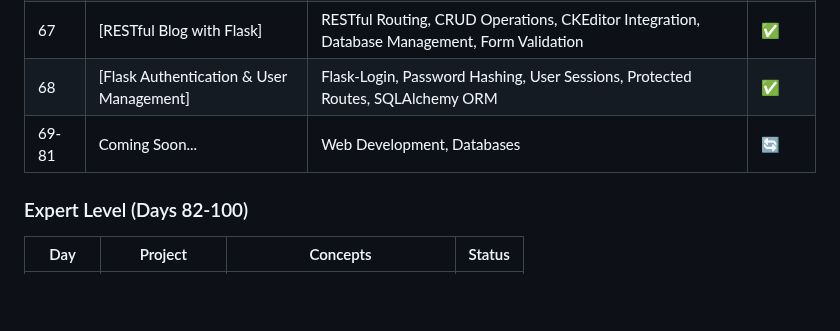
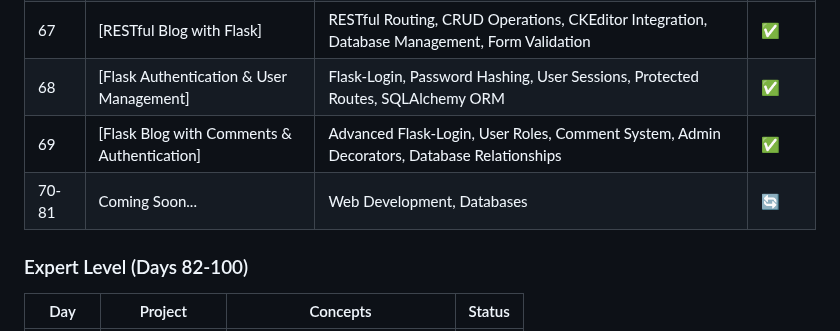
Before and after one commit to sriramch163/100-Days-Of-Python-BootCamp-Udemy, a Markdown page: README.md, the part around one of its changes. Drawn GitHub-style; blank space fills up the shorter version.

```diff
--- a/README.md
+++ b/README.md
@@ -103,7 +103,8 @@ This repository follows the "100 Days of Code - The Complete Python Pro Bootcamp
 | 66 | [Cafe & WiFi REST API] | REST API Development, HTTP Methods, SQLAlchemy ORM, API Authentication, Postman Testing | ✅ |
 | 67 | [RESTful Blog with Flask] | RESTful Routing, CRUD Operations, CKEditor Integration, Database Management, Form Validation | ✅ |
 | 68 | [Flask Authentication & User Management] | Flask-Login, Password Hashing, User Sessions, Protected Routes, SQLAlchemy ORM | ✅ |
-| 69-81 | Coming Soon... | Web Development, Databases | 🔄 |
+| 69 | [Flask Blog with Comments & Authentication] | Advanced Flask-Login, User Roles, Comment System, Admin Decorators, Database Relationships | ✅ |
+| 70-81 | Coming Soon... | Web Development, Databases | 🔄 |
 
 ### Expert Level (Days 82-100)
 | Day | Project | Concepts | Status |
```
Also changed, not shown: other parts of README.md (+4 -4 lines).
